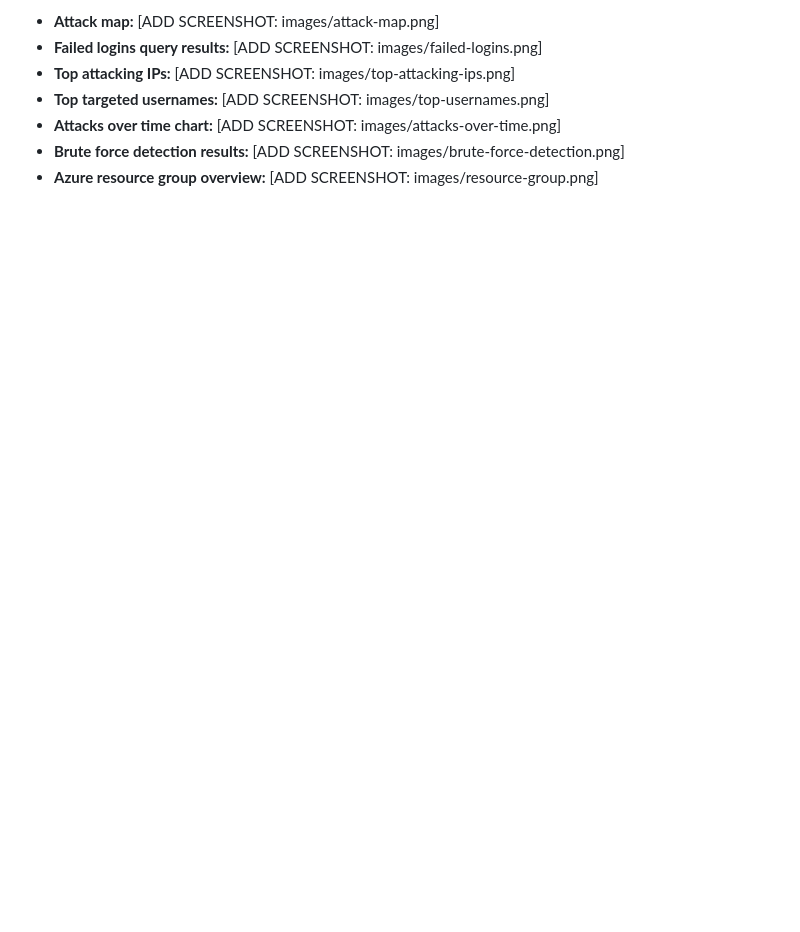
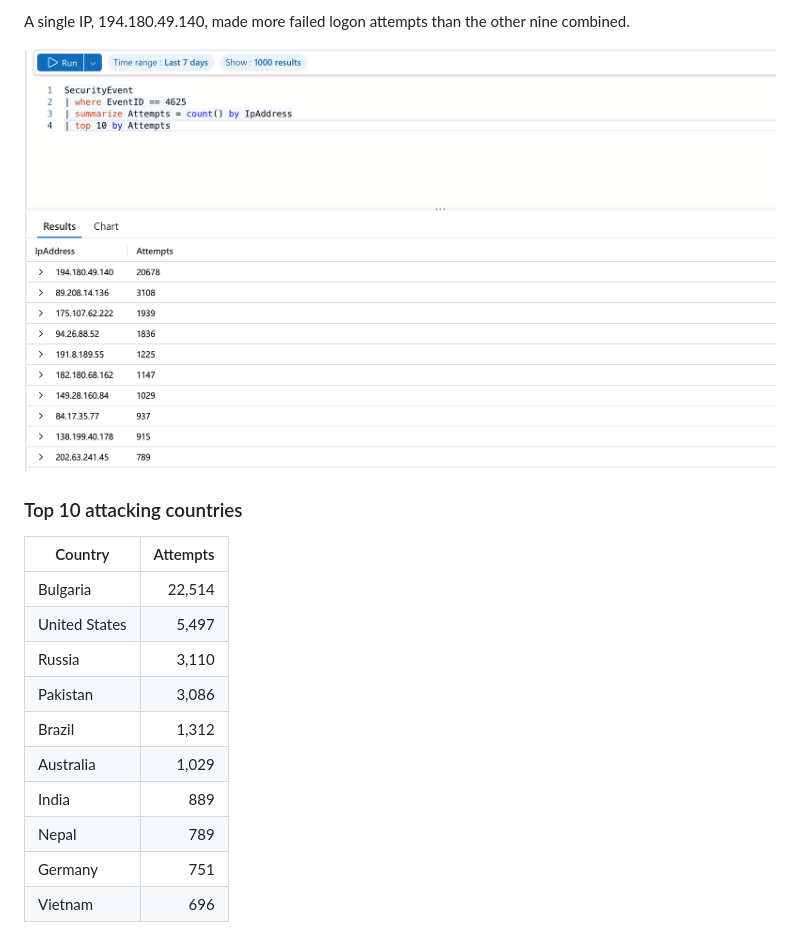
Before and after one commit to codesbyahmed/azure-sentinel-honeypot, a Markdown page: README.md, the part around one of its changes. Rendered like a GitHub page; pictures changed too: images/top-10-ips.png (added); blank space fills up the shorter version.

```diff
--- a/README.md
+++ b/README.md
@@ -88,8 +87,20 @@ The goal of the lab was to practice real-world SOC skills: log ingestion, SIEM c
 
-- **Attack map:** [ADD SCREENSHOT: images/attack-map.png]
-- **Failed logins query results:** [ADD SCREENSHOT: images/failed-logins.png]
-- **Top attacking IPs:** [ADD SCREENSHOT: images/top-attacking-ips.png]
-- **Top targeted usernames:** [ADD SCREENSHOT: images/top-usernames.png]
-- **Attacks over time chart:** [ADD SCREENSHOT: images/attacks-over-time.png]
-- **Brute force detection results:** [ADD SCREENSHOT: images/brute-force-detection.png]
-- **Azure resource group overview:** [ADD SCREENSHOT: images/resource-group.png]
+A single IP, 194.180.49.140, made more failed logon attempts than the other nine combined.
+
+![Top 10 attacking IPs](images/top-10-ips.png)
+
+### Top 10 attacking countries
+
+| Country | Attempts |
+|---------|---------:|
+| Bulgaria | 22,514 |
+| United States | 5,497 |
+| Russia | 3,110 |
+| Pakistan | 3,086 |
+| Brazil | 1,312 |
+| Australia | 1,029 |
+| India | 889 |
+| Nepal | 789 |
+| Germany | 751 |
+| Vietnam | 696 |
+
```
Also changed, not shown: other parts of README.md (+62 -38 lines), images/activity-chart.png (added), images/threat-ip-lookup.png (added), images/top-10-countries.png (added), 10 other files.
